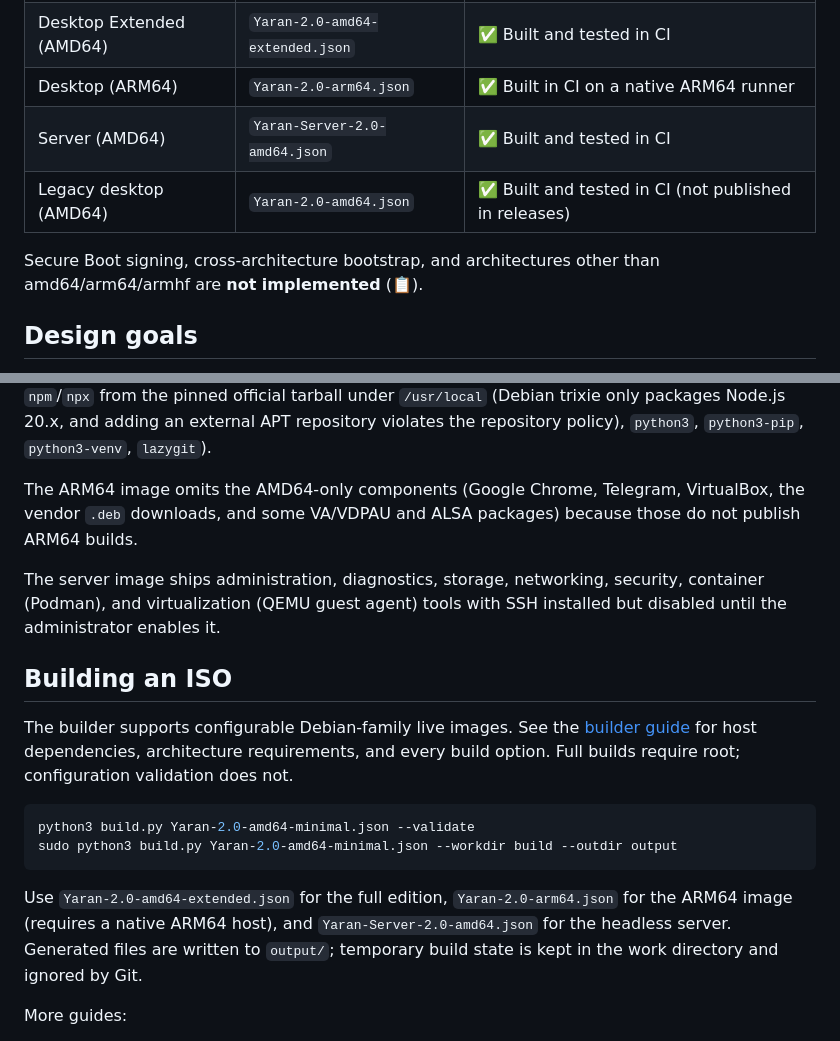
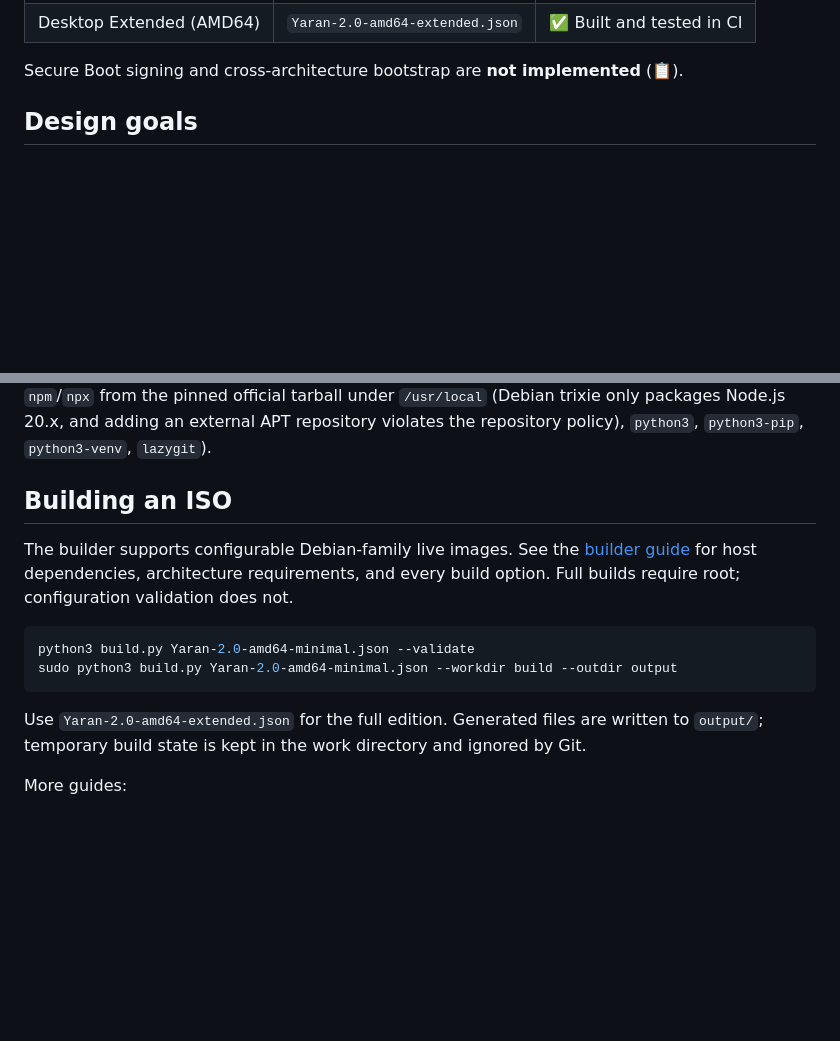
Before and after one commit to ahb1390/Yaran_Tiling_Linux, a Markdown page: README.md, 2 parts joined by grey strips. Drawn GitHub-style; blank space fills up the shorter version.

````diff
--- a/README.md
+++ b/README.md
@@ -30,12 +29,8 @@ Current status of the editions:
 |---|---|---|
 | Desktop Minimal (AMD64) | `Yaran-2.0-amd64-minimal.json` | ✅ Built and tested in CI |
 | Desktop Extended (AMD64) | `Yaran-2.0-amd64-extended.json` | ✅ Built and tested in CI |
-| Desktop (ARM64) | `Yaran-2.0-arm64.json` | ✅ Built in CI on a native ARM64 runner |
-| Server (AMD64) | `Yaran-Server-2.0-amd64.json` | ✅ Built and tested in CI |
-| Legacy desktop (AMD64) | `Yaran-2.0-amd64.json` | ✅ Built and tested in CI (not published in releases) |
 
-Secure Boot signing, cross-architecture bootstrap, and architectures other
-than amd64/arm64/armhf are **not implemented** (📋).
+Secure Boot signing and cross-architecture bootstrap are **not implemented** (📋).
 
 ## Design goals
 
@@ -81,15 +76,7 @@ trixie only packages Node.js 20.x, and adding an external APT repository
 violates the repository policy), `python3`, `python3-pip`, `python3-venv`,
 `lazygit`).
 
-The ARM64 image omits the AMD64-only components (Google Chrome, Telegram,
-VirtualBox, the vendor `.deb` downloads, and some VA/VDPAU and ALSA
-packages) because those do not publish ARM64 builds.
-
-The server image ships administration, diagnostics, storage, networking,
-security, container (Podman), and virtualization (QEMU guest agent) tools
-with SSH installed but disabled until the administrator enables it.
-
-## Building an ISO
+ ## Building an ISO
 
 The builder supports configurable Debian-family live images. See the
 [builder guide](docs/builder.md) for host dependencies, architecture
@@ -101,10 +88,8 @@ python3 build.py Yaran-2.0-amd64-minimal.json --validate
 sudo python3 build.py Yaran-2.0-amd64-minimal.json --workdir build --outdir output
 ```
 
-Use `Yaran-2.0-amd64-extended.json` for the full edition,
-`Yaran-2.0-arm64.json` for the ARM64 image (requires a native ARM64 host),
-and `Yaran-Server-2.0-amd64.json` for the headless server. Generated files
-are written to `output/`; temporary build state is kept in the work
+Use `Yaran-2.0-amd64-extended.json` for the full edition. Generated
+files are written to `output/`; temporary build state is kept in the work
 directory and ignored by Git.
 
 More guides:
````
Also changed, not shown: other parts of README.md (+9 -21 lines).
